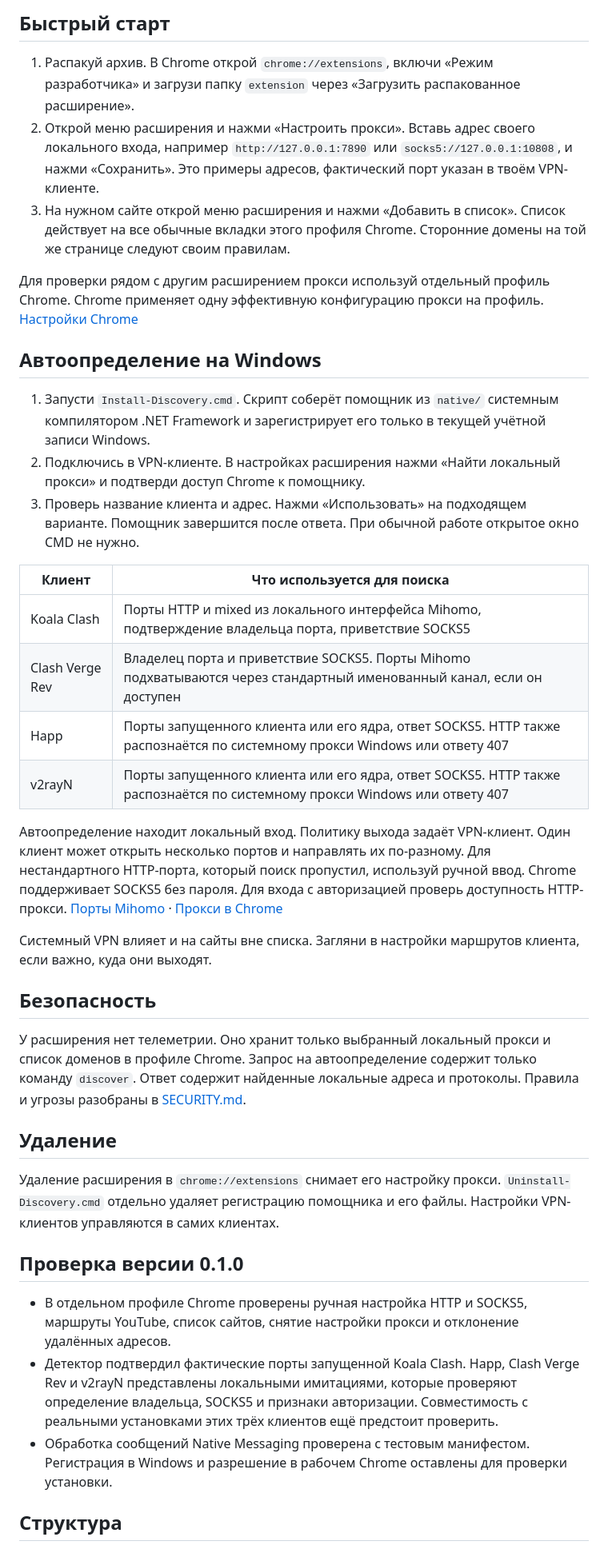
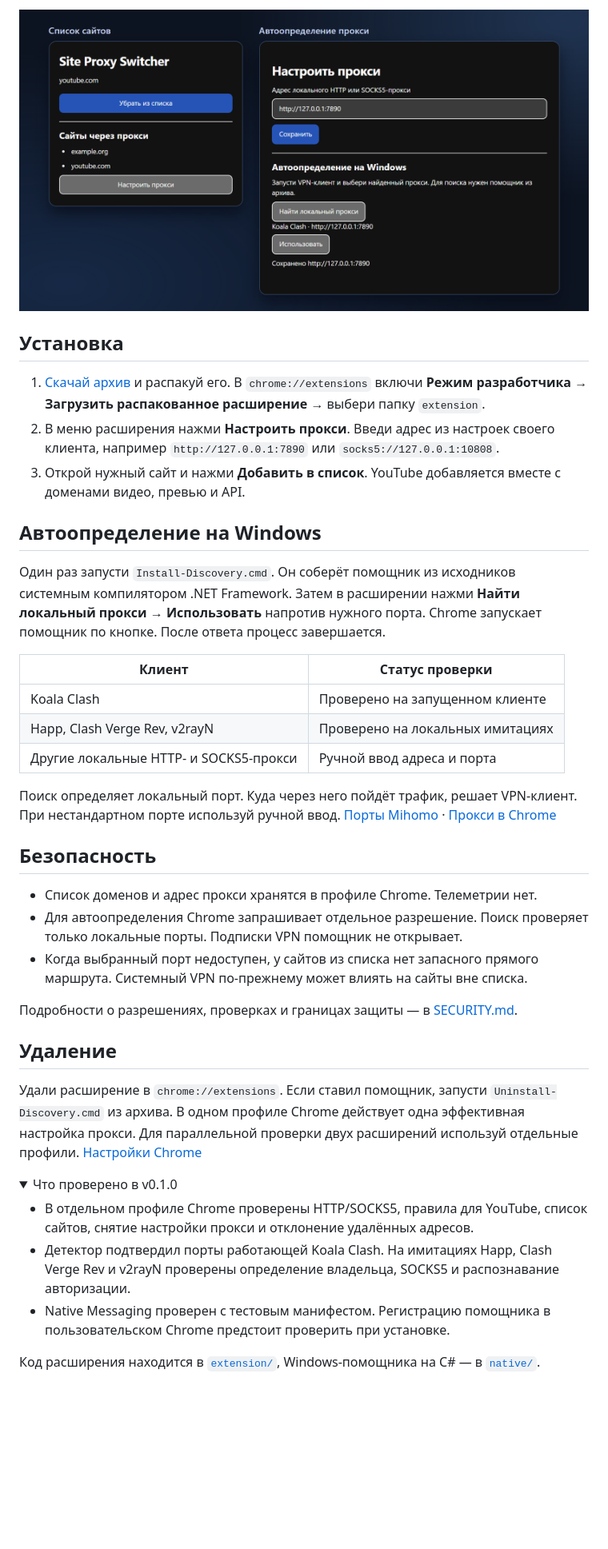
Before and after one commit to tacohed393/site-proxy-switcher, a Markdown page: README.md, the part around one of its changes. Shown at 80% size. Drawn GitHub-style; pictures changed too: docs/preview.png (added); folded sections open; blank space fills up the shorter version.

Commit message:
Show the extension and simplify the README

```diff
--- a/README.md
+++ b/README.md
@@ -12,42 +13,44 @@ flowchart LR
 
-## Быстрый старт
+<p align="center">
+  <img src="docs/preview.png" width="940" alt="Меню расширения со списком сайтов и настройки с найденным локальным прокси Koala Clash">
+</p>
 
-1. Распакуй архив. В Chrome открой `chrome://extensions`, включи «Режим разработчика» и загрузи папку `extension` через «Загрузить распакованное расширение».
-2. Открой меню расширения и нажми «Настроить прокси». Вставь адрес своего локального входа, например `http://127.0.0.1:7890` или `socks5://127.0.0.1:10808`, и нажми «Сохранить». Это примеры адресов, фактический порт указан в твоём VPN-клиенте.
-3. На нужном сайте открой меню расширения и нажми «Добавить в список». Список действует на все обычные вкладки этого профиля Chrome. Сторонние домены на той же странице следуют своим правилам.
+## Установка
 
-Для проверки рядом с другим расширением прокси используй отдельный профиль Chrome. Chrome применяет одну эффективную конфигурацию прокси на профиль. [Настройки Chrome](https://developer.chrome.com/docs/extensions/reference/api/types#scope-and-lifecycle)
+1. [Скачай архив](https://github.com/tacohed393/site-proxy-switcher/releases/tag/v0.1.0) и распакуй его. В `chrome://extensions` включи **Режим разработчика** → **Загрузить распакованное расширение** → выбери папку `extension`.
+2. В меню расширения нажми **Настроить прокси**. Введи адрес из настроек своего клиента, например `http://127.0.0.1:7890` или `socks5://127.0.0.1:10808`.
+3. Открой нужный сайт и нажми **Добавить в список**. YouTube добавляется вместе с доменами видео, превью и API.
 
 ## Автоопределение на Windows
 
-1. Запусти `Install-Discovery.cmd`. Скрипт соберёт помощник из `native/` системным компилятором .NET Framework и зарегистрирует его только в текущей учётной записи Windows.
-2. Подключись в VPN-клиенте. В настройках расширения нажми «Найти локальный прокси» и подтверди доступ Chrome к помощнику.
-3. Проверь название клиента и адрес. Нажми «Использовать» на подходящем варианте. Помощник завершится после ответа. При обычной работе открытое окно CMD не нужно.
+Один раз запусти `Install-Discovery.cmd`. Он соберёт помощник из исходников системным компилятором .NET Framework. Затем в расширении нажми **Найти локальный прокси** → **Использовать** напротив нужного порта. Chrome запускает помощник по кнопке. После ответа процесс завершается.
 
-| Клиент | Что используется для поиска |
+| Клиент | Статус проверки |
 | --- | --- |
-| Koala Clash | Порты HTTP и mixed из локального интерфейса Mihomo, подтверждение владельца порта, приветствие SOCKS5 |
-| Clash Verge Rev | Владелец порта и приветствие SOCKS5. Порты Mihomo подхватываются через стандартный именованный канал, если он доступен |
-| Happ | Порты запущенного клиента или его ядра, ответ SOCKS5. HTTP также распознаётся по системному прокси Windows или ответу 407 |
-| v2rayN | Порты запущенного клиента или его ядра, ответ SOCKS5. HTTP также распознаётся по системному прокси Windows или ответу 407 |
+| Koala Clash | Проверено на запущенном клиенте |
+| Happ, Clash Verge Rev, v2rayN | Проверено на локальных имитациях |
+| Другие локальные HTTP- и SOCKS5-прокси | Ручной ввод адреса и порта |
 
-Автоопределение находит локальный вход. Политику выхода задаёт VPN-клиент. Один клиент может открыть несколько портов и направлять их по-разному. Для нестандартного HTTP-порта, который поиск пропустил, используй ручной ввод. Chrome поддерживает SOCKS5 без пароля. Для входа с авторизацией проверь доступность HTTP-прокси. [Порты Mihomo](https://wiki.metacubex.one/en/config/inbound/port/) · [Прокси в Chrome](https://chromium.googlesource.com/chromium/src/+/main/net/docs/proxy.md#proxy-server-schemes)
-
-Системный VPN влияет и на сайты вне списка. Загляни в настройки маршрутов клиента, если важно, куда они выходят.
+Поиск определяет локальный порт. Куда через него пойдёт трафик, решает VPN-клиент. При нестандартном порте используй ручной ввод. [Порты Mihomo](https://wiki.metacubex.one/en/config/inbound/port/) · [Прокси в Chrome](https://chromium.googlesource.com/chromium/src/+/main/net/docs/proxy.md#proxy-server-schemes)
 
 ## Безопасность
 
-У расширения нет телеметрии. Оно хранит только выбранный локальный прокси и список доменов в профиле Chrome. Запрос на автоопределение содержит только команду `discover`. Ответ содержит найденные локальные адреса и протоколы. Правила и угрозы разобраны в [SECURITY.md](SECURITY.md).
+- Список доменов и адрес прокси хранятся в профиле Chrome. Телеметрии нет.
+- Для автоопределения Chrome запрашивает отдельное разрешение. Поиск проверяет только локальные порты. Подписки VPN помощник не открывает.
+- Когда выбранный порт недоступен, у сайтов из списка нет запасного прямого маршрута. Системный VPN по-прежнему может влиять на сайты вне списка.
+
+Подробности о разрешениях, проверках и границах защиты — в [SECURITY.md](SECURITY.md).
 
 ## Удаление
 
-Удаление расширения в `chrome://extensions` снимает его настройку прокси. `Uninstall-Discovery.cmd` отдельно удаляет регистрацию помощника и его файлы. Настройки VPN-клиентов управляются в самих клиентах.
+Удали расширение в `chrome://extensions`. Если ставил помощник, запусти `Uninstall-Discovery.cmd` из архива. В одном профиле Chrome действует одна эффективная настройка прокси. Для параллельной проверки двух расширений используй отдельные профили. [Настройки Chrome](https://developer.chrome.com/docs/extensions/reference/api/types#scope-and-lifecycle)
 
-## Проверка версии 0.1.0
+<details>
+<summary>Что проверено в v0.1.0</summary>
 
-- В отдельном профиле Chrome проверены ручная настройка HTTP и SOCKS5, маршруты YouTube, список сайтов, снятие настройки прокси и отклонение удалённых адресов.
-- Детектор подтвердил фактические порты запущенной Koala Clash. Happ, Clash Verge Rev и v2rayN представлены локальными имитациями, которые проверяют определение владельца, SOCKS5 и признаки авторизации. Совместимость с реальными установками этих трёх клиентов ещё предстоит проверить.
-- Обработка сообщений Native Messaging проверена с тестовым манифестом. Регистрация в Windows и разрешение в рабочем Chrome оставлены для проверки установки.
+- В отдельном профиле Chrome проверены HTTP/SOCKS5, правила для YouTube, список сайтов, снятие настройки прокси и отклонение удалённых адресов.
+- Детектор подтвердил порты работающей Koala Clash. На имитациях Happ, Clash Verge Rev и v2rayN проверены определение владельца, SOCKS5 и распознавание авторизации.
+- Native Messaging проверен с тестовым манифестом. Регистрацию помощника в пользовательском Chrome предстоит проверить при установке.
 
-## Структура
+Код расширения находится в [`extension/`](extension/), Windows-помощника на C# — в [`native/`](native/).
 
```
Also changed, not shown: other parts of README.md (+11 -12 lines).
